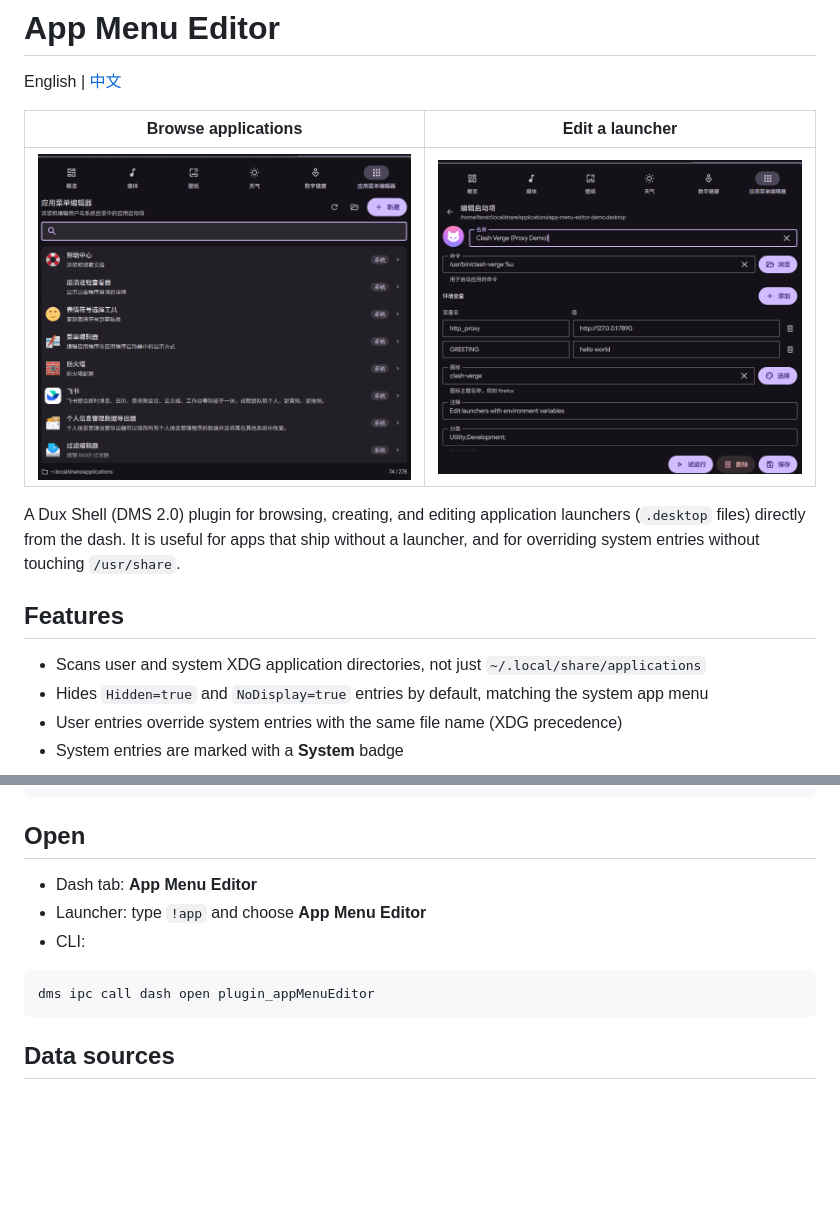
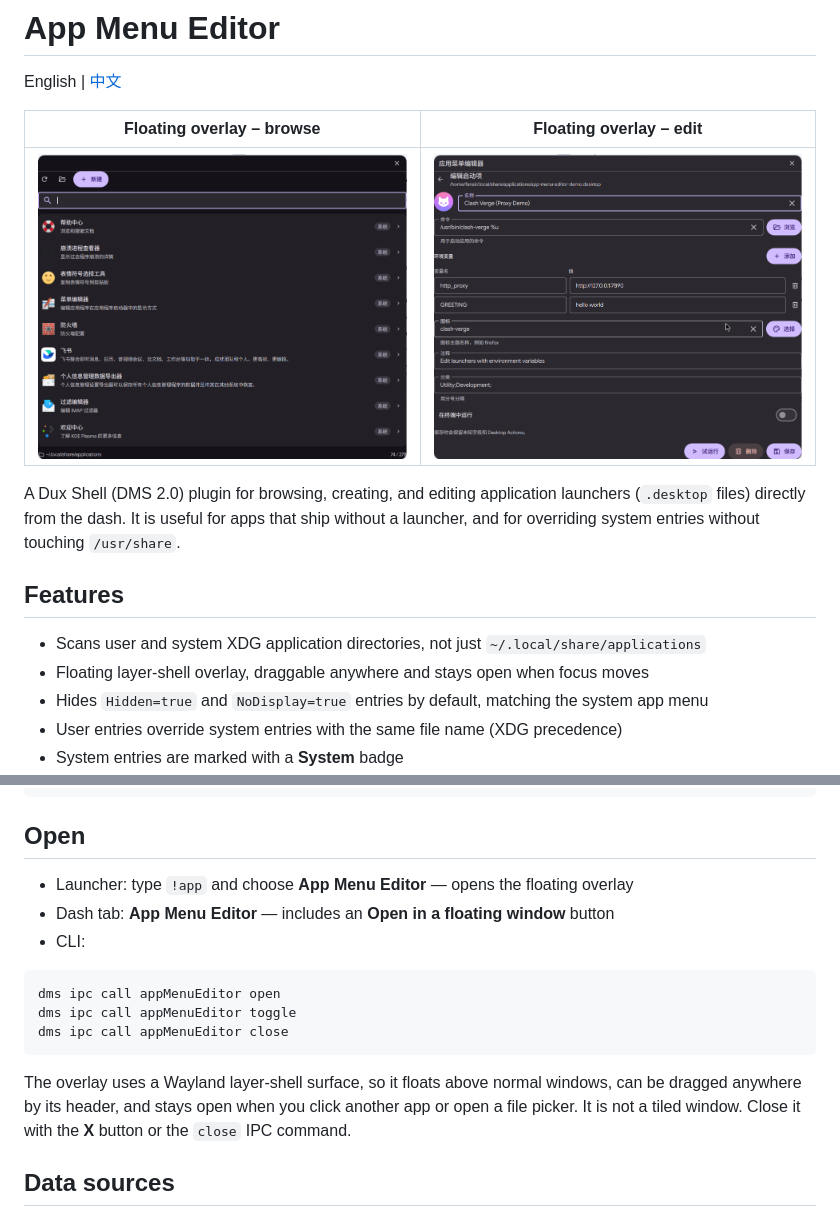
Before and after one commit to Fansirsqi/dms-app-menu-editor, a Markdown page: README.md, 2 parts joined by grey strips. Rendered like a GitHub page; pictures changed too: screenshot-editor.png, screenshot-list.png; blank space fills up the shorter version.

Commit message:
Add draggable layer-shell floating overlay

````diff
--- a/README.md
+++ b/README.md
@@ -2,5 +2,5 @@
 
 English | [中文](README.zh.md)
 
-| Browse applications | Edit a launcher |
+| Floating overlay – browse | Floating overlay – edit |
 | --- | --- |
@@ -11,6 +11,7 @@ A Dux Shell (DMS 2.0) plugin for browsing, creating, and editing application lau
 ## Features
 
 - Scans user and system XDG application directories, not just `~/.local/share/applications`
+- Floating layer-shell overlay, draggable anywhere and stays open when focus moves
 - Hides `Hidden=true` and `NoDisplay=true` entries by default, matching the system app menu
 - User entries override system entries with the same file name (XDG precedence)
 - System entries are marked with a **System** badge
@@ -61,13 +62,17 @@ dms ipc call plugins reload appMenuEditor
 
 ## Open
 
-- Dash tab: **App Menu Editor**
-- Launcher: type `!app` and choose **App Menu Editor**
+- Launcher: type `!app` and choose **App Menu Editor** — opens the floating overlay
+- Dash tab: **App Menu Editor** — includes an **Open in a floating window** button
 - CLI:
 
 ```bash
-dms ipc call dash open plugin_appMenuEditor
+dms ipc call appMenuEditor open
+dms ipc call appMenuEditor toggle
+dms ipc call appMenuEditor close
 ```
+
+The overlay uses a Wayland layer-shell surface, so it floats above normal windows, can be dragged anywhere by its header, and stays open when you click another app or open a file picker. It is not a tiled window. Close it with the **X** button or the `close` IPC command.
 
 ## Data sources
 
````
Also changed, not shown: other parts of README.md (+1 -1 lines), README.zh.md (+11 -7 lines), screenshot.png, 5 other files.
